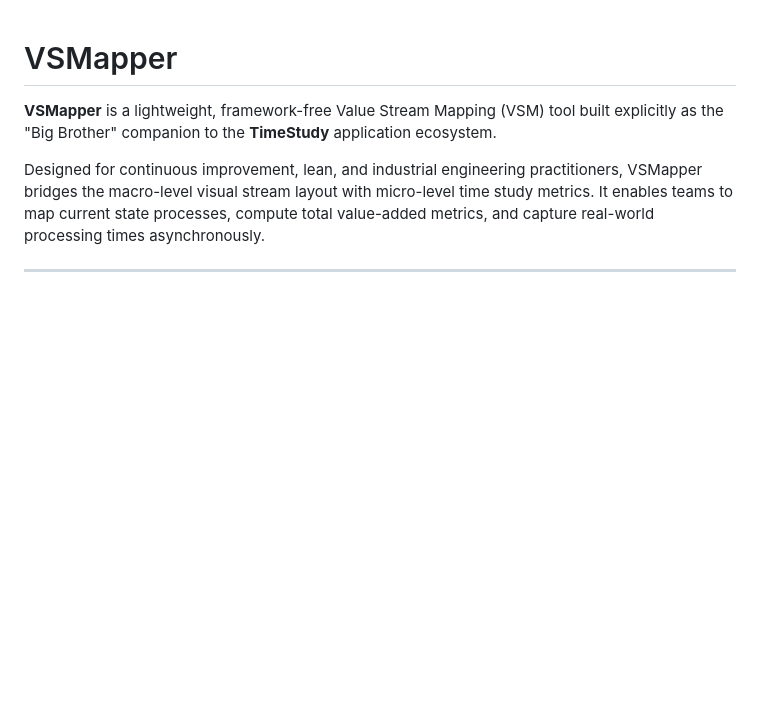
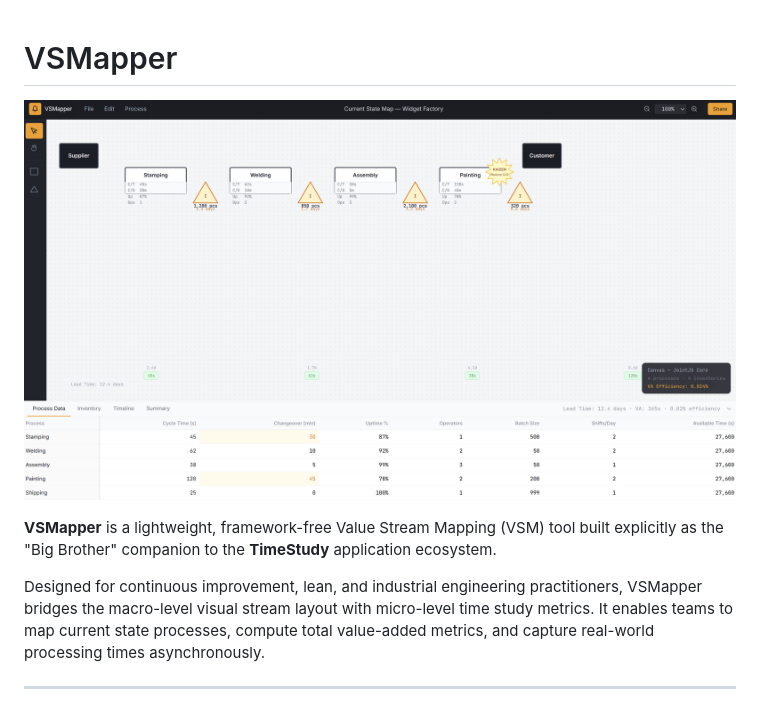
Before and after one commit to 57471C/VSMapper, a Markdown page: README.md, the part around the change. Rendered like a GitHub page; pictures changed too: assets/screenshot.png (added); blank space fills up the shorter version.

Commit message:
docs: add application layout screenshot preview

```diff
--- a/README.md
+++ b/README.md
@@ -1,4 +1,6 @@
 # VSMapper
+
+![VSMapper Application Interface](./assets/screenshot.png)
 
 **VSMapper** is a lightweight, framework-free Value Stream Mapping (VSM) tool built explicitly as the "Big Brother" companion to the **TimeStudy** application ecosystem.
 
```
